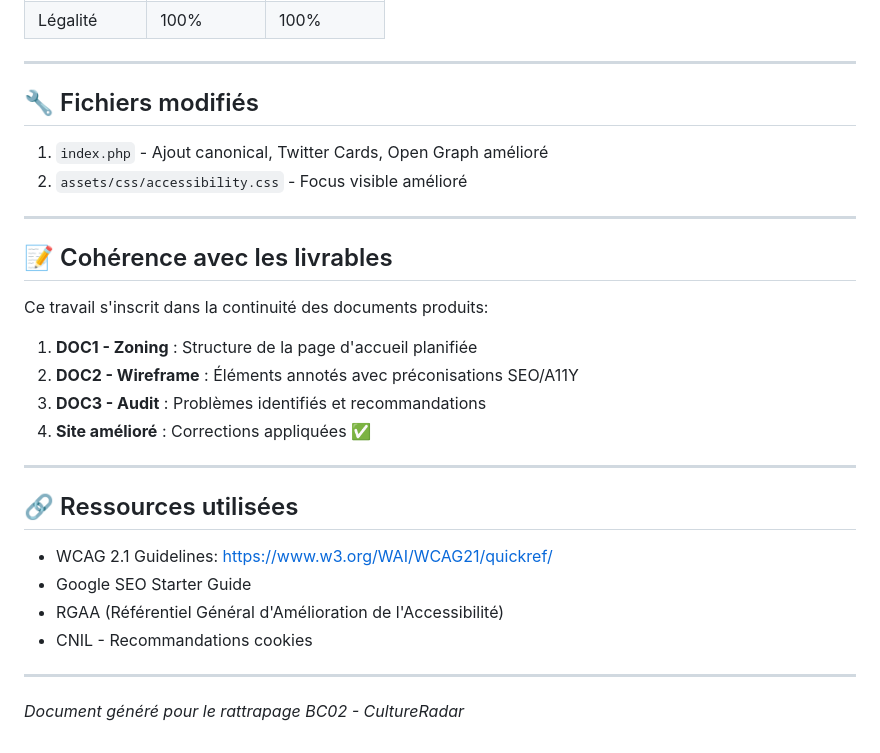
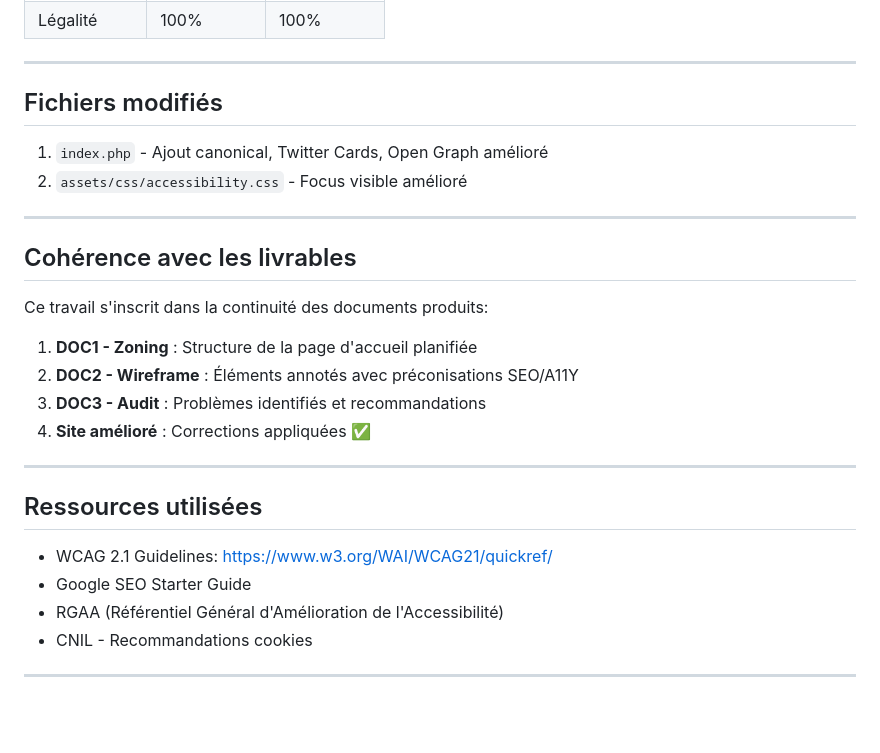
Before and after one commit to glow-123/culture-radar, a Markdown page: AMELIORATIONS_GLORIA.md, the part around one of its changes. Rendered like a GitHub page; blank space fills up the shorter version.

```diff
--- a/AMELIORATIONS_GLORIA.md
+++ b/AMELIORATIONS_GLORIA.md
@@ -118,14 +118,14 @@ Le bandeau propose:
 
 ---
 
-## 🔧 Fichiers modifiés
+## Fichiers modifiés
 
 1. `index.php` - Ajout canonical, Twitter Cards, Open Graph amélioré
 2. `assets/css/accessibility.css` - Focus visible amélioré
 
 ---
 
-## 📝 Cohérence avec les livrables
+## Cohérence avec les livrables
 
 Ce travail s'inscrit dans la continuité des documents produits:
 
@@ -136,7 +136,7 @@ Ce travail s'inscrit dans la continuité des documents produits:
 
 ---
 
-## 🔗 Ressources utilisées
+## Ressources utilisées
 
 - WCAG 2.1 Guidelines: https://www.w3.org/WAI/WCAG21/quickref/
 - Google SEO Starter Guide
@@ -144,5 +144,3 @@ Ce travail s'inscrit dans la continuité des documents produits:
 - CNIL - Recommandations cookies
 
 ---
-
-*Document généré pour le rattrapage BC02 - CultureRadar*
```
Also changed, not shown: other parts of AMELIORATIONS_GLORIA.md (+4 -4 lines).
